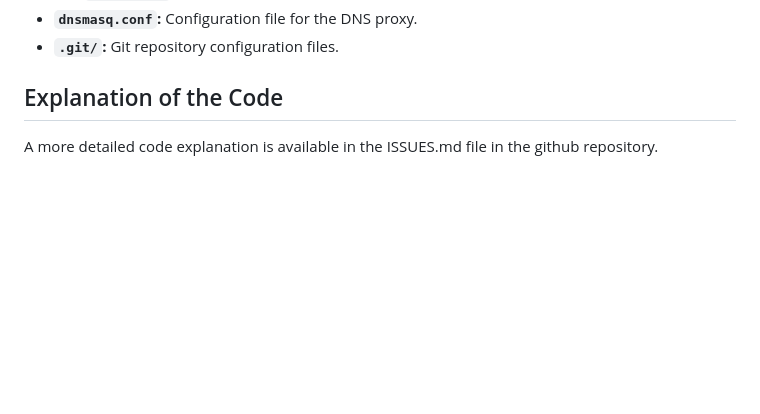
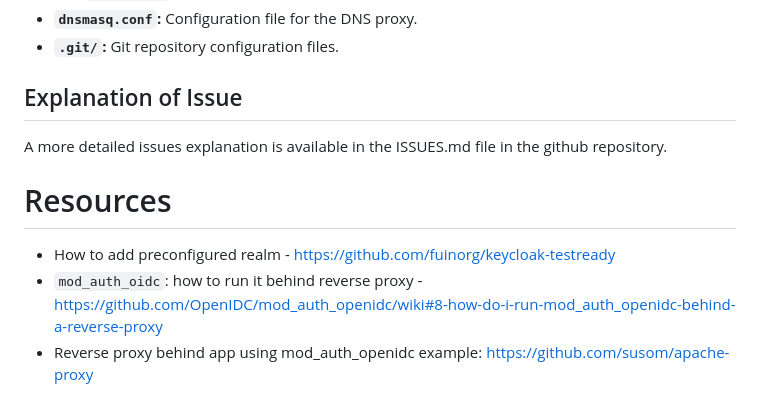
Before and after one commit to randomKara/keycloak_set_test, a Markdown page: REAMDME.md, the part around the change. Drawn GitHub-style; blank space fills up the shorter version.

Commit message:
ajout readme v2

```diff
--- a/REAMDME.md
+++ b/REAMDME.md
@@ -105,5 +105,10 @@ This project demonstrates a multi-application setup using Keycloak for authentic
 - **`dnsmasq.conf`:** Configuration file for the DNS proxy.
 - **`.git/`:** Git repository configuration files.
 
-## Explanation of the Code
-A more detailed code explanation is available in the ISSUES.md file in the github repository.
+## Explanation of Issue
+A more detailed issues explanation is available in the ISSUES.md file in the github repository.
+
+# Resources
+* How to add preconfigured realm - https://github.com/fuinorg/keycloak-testready
+* `mod_auth_oidc`: how to run it behind reverse proxy - https://github.com/OpenIDC/mod_auth_openidc/wiki#8-how-do-i-run-mod_auth_openidc-behind-a-reverse-proxy
+*  Reverse proxy behind app using mod_auth_openidc example: https://github.com/susom/apache-proxy
```
